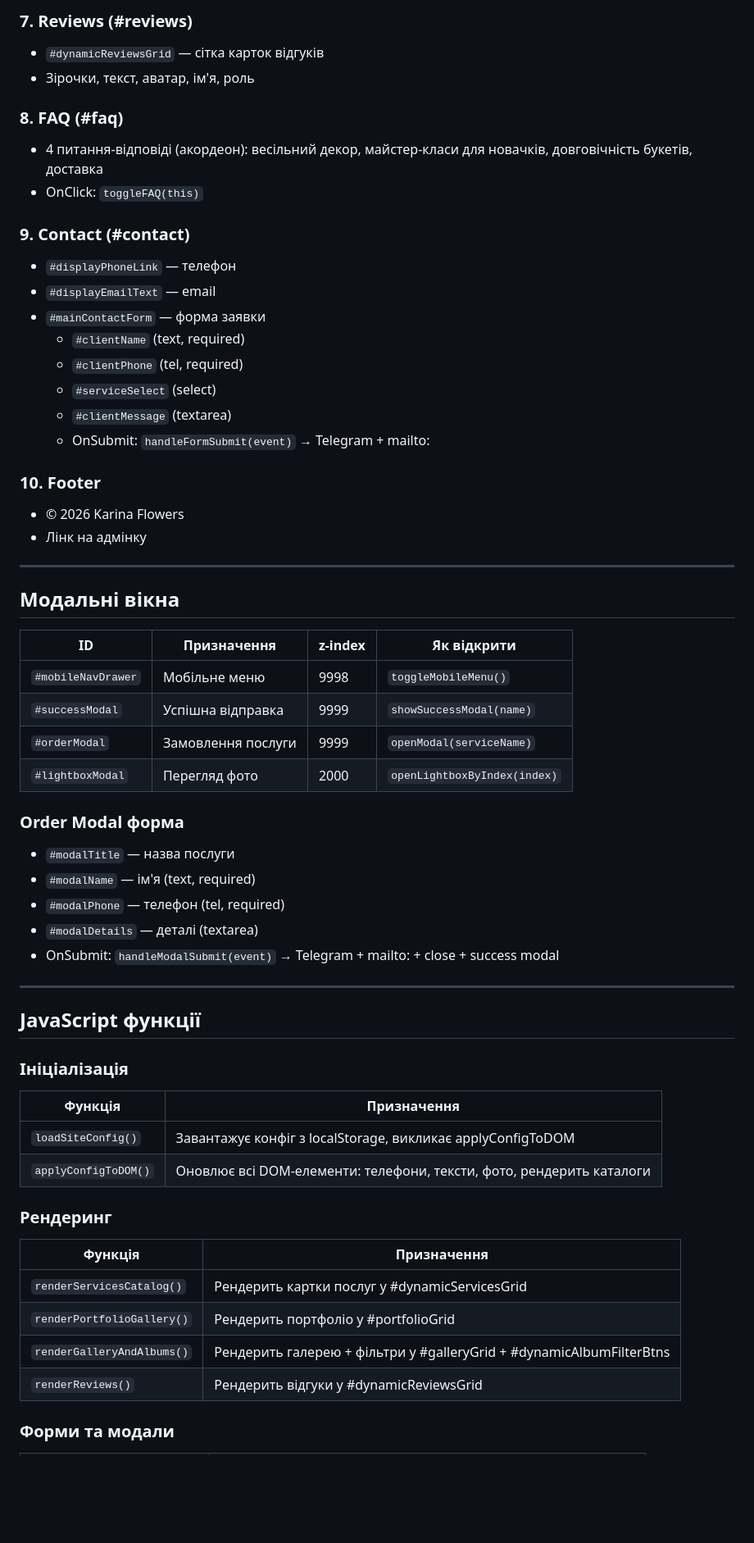
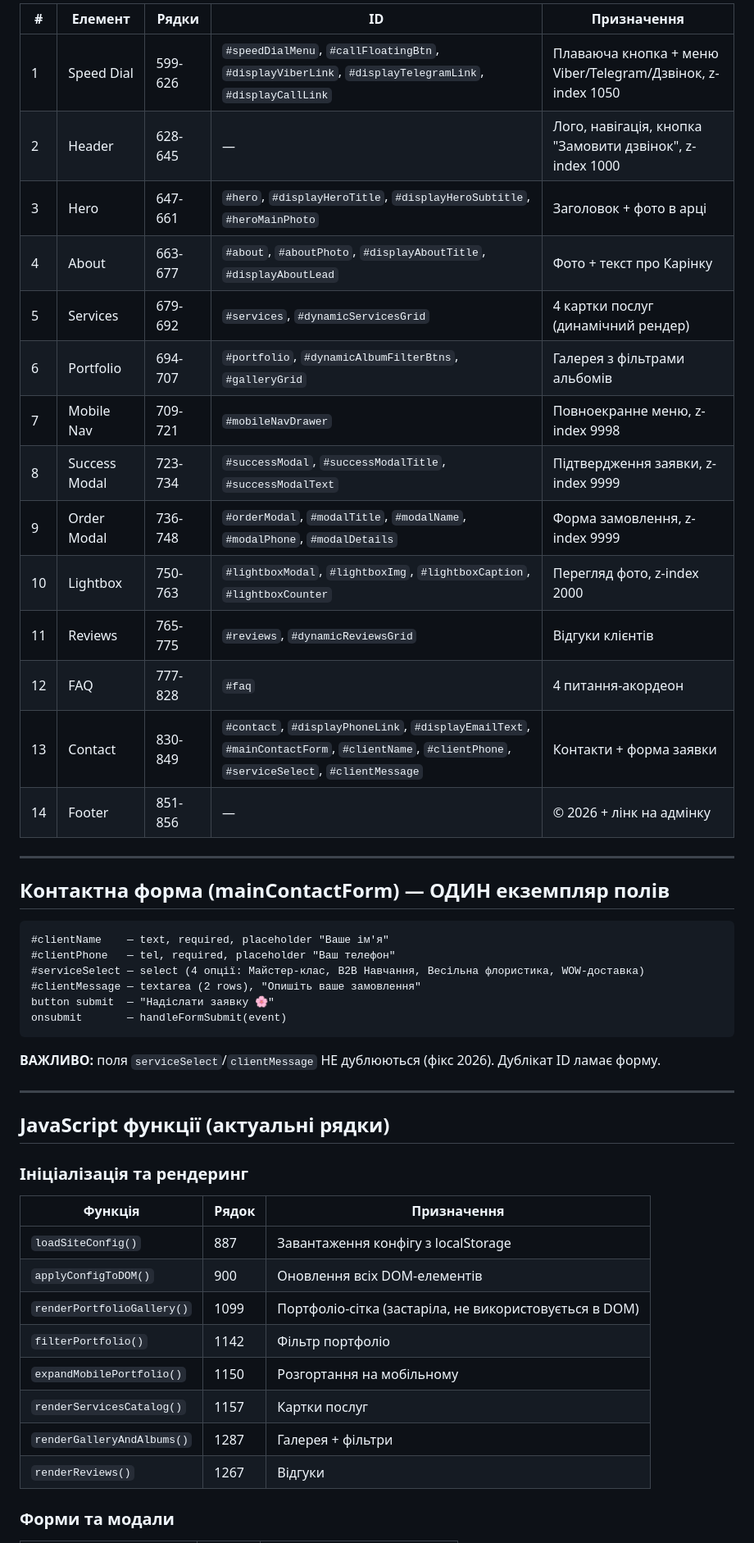
Before and after one commit to lozko1991-blip/lending, a Markdown page: flora/docs/SITE_STRUCTURE.md, the part around one of its changes. Shown at 82% size. Rendered like a GitHub page; blank space fills up the shorter version.

Commit message:
docs(flora): fix site structure documentation, add design system reference

````diff
--- a/flora/docs/SITE_STRUCTURE.md
+++ b/flora/docs/SITE_STRUCTURE.md
@@ -68,59 +30,49 @@ reviews             — DEFAULT_REVIEWS[]
-### 7. Reviews (#reviews)
-- `#dynamicReviewsGrid` — сітка карток відгуків
-- Зірочки, текст, аватар, ім'я, роль
-
-### 8. FAQ (#faq)
-- 4 питання-відповіді (акордеон): весільний декор, майстер-класи для новачків, довговічність букетів, доставка
-- OnClick: `toggleFAQ(this)`
-
-### 9. Contact (#contact)
-- `#displayPhoneLink` — телефон
-- `#displayEmailText` — email
-- `#mainContactForm` — форма заявки
-  - `#clientName` (text, required)
-  - `#clientPhone` (tel, required)
-  - `#serviceSelect` (select)
-  - `#clientMessage` (textarea)
-  - OnSubmit: `handleFormSubmit(event)` → Telegram + mailto:
-
-### 10. Footer
-- © 2026 Karina Flowers
-- Лінк на адмінку
+| # | Елемент | Рядки | ID | Призначення |
+|---|---------|-------|-----|-------------|
+| 1 | Speed Dial | 599-626 | `#speedDialMenu`, `#callFloatingBtn`, `#displayViberLink`, `#displayTelegramLink`, `#displayCallLink` | Плаваюча кнопка + меню Viber/Telegram/Дзвінок, z-index 1050 |
+| 2 | Header | 628-645 | — | Лого, навігація, кнопка "Замовити дзвінок", z-index 1000 |
+| 3 | Hero | 647-661 | `#hero`, `#displayHeroTitle`, `#displayHeroSubtitle`, `#heroMainPhoto` | Заголовок + фото в арці |
+| 4 | About | 663-677 | `#about`, `#aboutPhoto`, `#displayAboutTitle`, `#displayAboutLead` | Фото + текст про Карінку |
+| 5 | Services | 679-692 | `#services`, `#dynamicServicesGrid` | 4 картки послуг (динамічний рендер) |
+| 6 | Portfolio | 694-707 | `#portfolio`, `#dynamicAlbumFilterBtns`, `#galleryGrid` | Галерея з фільтрами альбомів |
+| 7 | Mobile Nav | 709-721 | `#mobileNavDrawer` | Повноекранне меню, z-index 9998 |
+| 8 | Success Modal | 723-734 | `#successModal`, `#successModalTitle`, `#successModalText` | Підтвердження заявки, z-index 9999 |
+| 9 | Order Modal | 736-748 | `#orderModal`, `#modalTitle`, `#modalName`, `#modalPhone`, `#modalDetails` | Форма замовлення, z-index 9999 |
+| 10 | Lightbox | 750-763 | `#lightboxModal`, `#lightboxImg`, `#lightboxCaption`, `#lightboxCounter` | Перегляд фото, z-index 2000 |
+| 11 | Reviews | 765-775 | `#reviews`, `#dynamicReviewsGrid` | Відгуки клієнтів |
+| 12 | FAQ | 777-828 | `#faq` | 4 питання-акордеон |
+| 13 | Contact | 830-849 | `#contact`, `#displayPhoneLink`, `#displayEmailText`, `#mainContactForm`, `#clientName`, `#clientPhone`, `#serviceSelect`, `#clientMessage` | Контакти + форма заявки |
+| 14 | Footer | 851-856 | — | © 2026 + лінк на адмінку |
 
 ---
 
-## Модальні вікна
+## Контактна форма (mainContactForm) — ОДИН екземпляр полів
 
-| ID | Призначення | z-index | Як відкрити |
-|----|-------------|---------|-------------|
-| `#mobileNavDrawer` | Мобільне меню | 9998 | `toggleMobileMenu()` |
-| `#successModal` | Успішна відправка | 9999 | `showSuccessModal(name)` |
-| `#orderModal` | Замовлення послуги | 9999 | `openModal(serviceName)` |
-| `#lightboxModal` | Перегляд фото | 2000 | `openLightboxByIndex(index)` |
+```
+#clientName    — text, required, placeholder "Ваше ім'я"
+#clientPhone   — tel, required, placeholder "Ваш телефон"
+#serviceSelect — select (4 опції: Майстер-клас, B2B Навчання, Весільна флористика, WOW-доставка)
+#clientMessage — textarea (2 rows), "Опишіть ваше замовлення"
+button submit  — "Надіслати заявку 🌸"
+onsubmit       — handleFormSubmit(event)
+```
 
-### Order Modal форма
-- `#modalTitle` — назва послуги
-- `#modalName` — ім'я (text, required)
-- `#modalPhone` — телефон (tel, required)
-- `#modalDetails` — деталі (textarea)
-- OnSubmit: `handleModalSubmit(event)` → Telegram + mailto: + close + success modal
+**ВАЖЛИВО:** поля `serviceSelect`/`clientMessage` НЕ дублюються (фікс 2026). Дублікат ID ламає форму.
 
 ---
 
-## JavaScript функції
+## JavaScript функції (актуальні рядки)
 
-### Ініціалізація
-| Функція | Призначення |
-|---------|-------------|
-| `loadSiteConfig()` | Завантажує конфіг з localStorage, викликає applyConfigToDOM |
-| `applyConfigToDOM()` | Оновлює всі DOM-елементи: телефони, тексти, фото, рендерить каталоги |
-
-### Рендеринг
-| Функція | Призначення |
-|---------|-------------|
-| `renderServicesCatalog()` | Рендерить картки послуг у #dynamicServicesGrid |
-| `renderPortfolioGallery()` | Рендерить портфоліо у #portfolioGrid |
-| `renderGalleryAndAlbums()` | Рендерить галерею + фільтри у #galleryGrid + #dynamicAlbumFilterBtns |
-| `renderReviews()` | Рендерить відгуки у #dynamicReviewsGrid |
+### Ініціалізація та рендеринг
+| Функція | Рядок | Призначення |
+|---------|-------|-------------|
+| `loadSiteConfig()` | 887 | Завантаження конфігу з localStorage |
+| `applyConfigToDOM()` | 900 | Оновлення всіх DOM-елементів |
+| `renderPortfolioGallery()` | 1099 | Портфоліо-сітка (застаріла, не використовується в DOM) |
+| `filterPortfolio()` | 1142 | Фільтр портфоліо |
+| `expandMobilePortfolio()` | 1150 | Розгортання на мобільному |
+| `renderServicesCatalog()` | 1157 | Картки послуг |
+| `renderGalleryAndAlbums()` | 1287 | Галерея + фільтри |
+| `renderReviews()` | 1267 | Відгуки |
 
 ### Форми та модали
````
Also changed, not shown: other parts of flora/docs/SITE_STRUCTURE.md (+57 -133 lines), flora/docs/DESIGN.md (added, +133 -0 lines).
